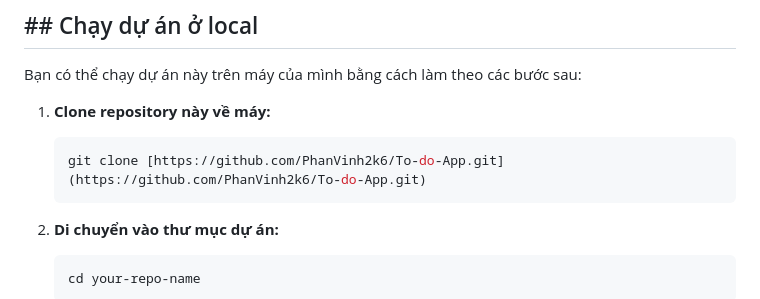
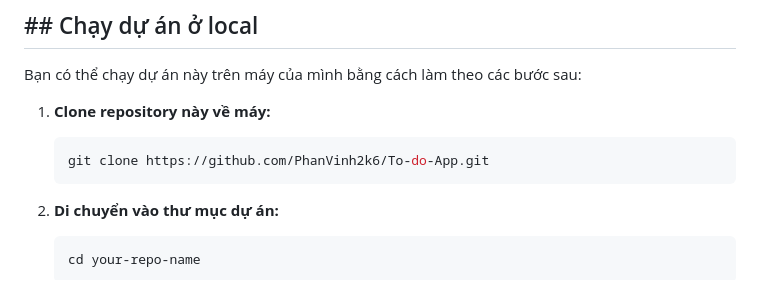
Before and after one commit to PhanVinh2k6/To-do-App, a Markdown page: README.md, the part around the change. Drawn GitHub-style.

````diff
--- a/README.md
+++ b/README.md
@@ -47,7 +47,7 @@ Bạn có thể chạy dự án này trên máy của mình bằng cách làm th
 
 1.  **Clone repository này về máy:**
     ```bash
-    git clone [https://github.com/PhanVinh2k6/To-do-App.git](https://github.com/PhanVinh2k6/To-do-App.git)
+    git clone https://github.com/PhanVinh2k6/To-do-App.git
     ```
 
 2.  **Di chuyển vào thư mục dự án:**
````
